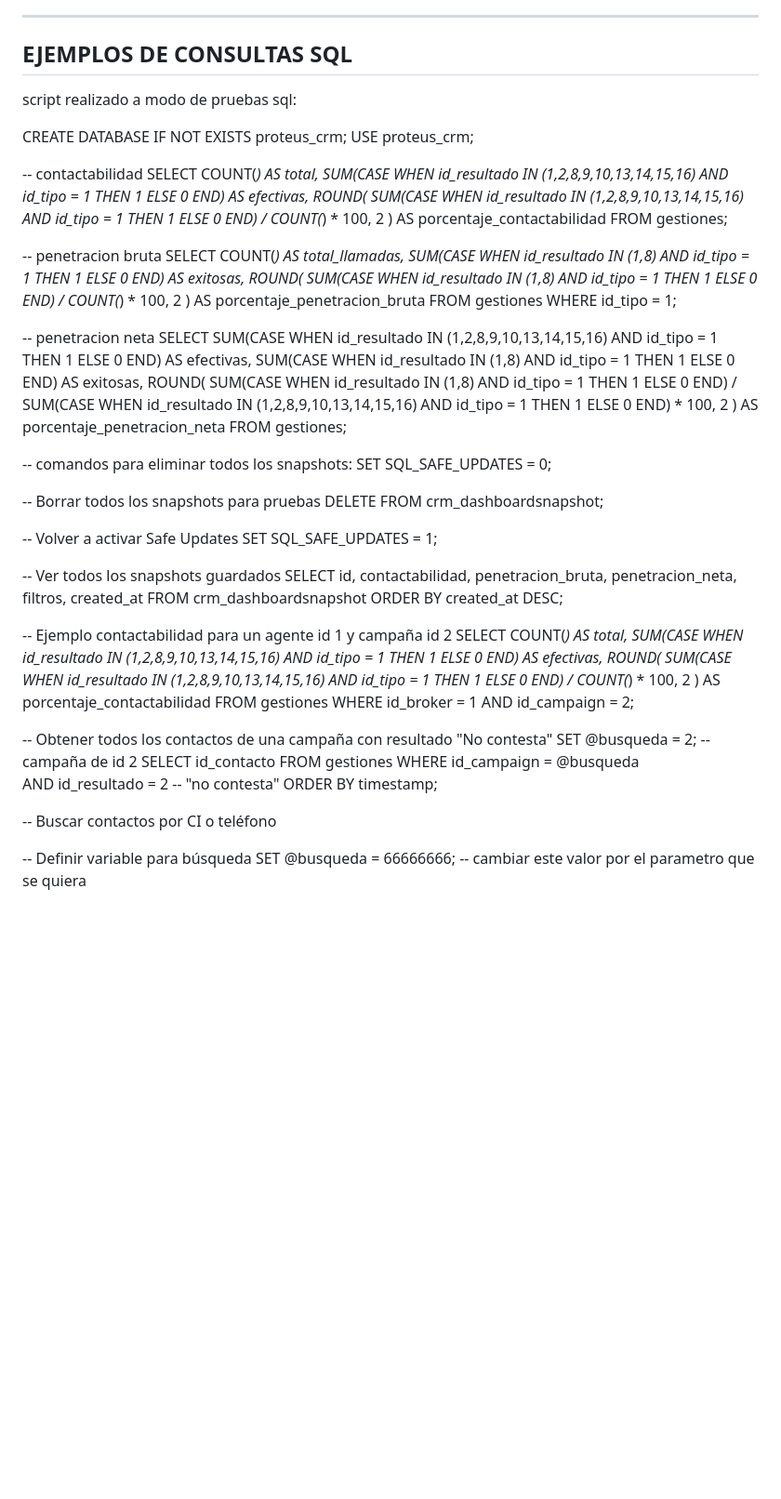
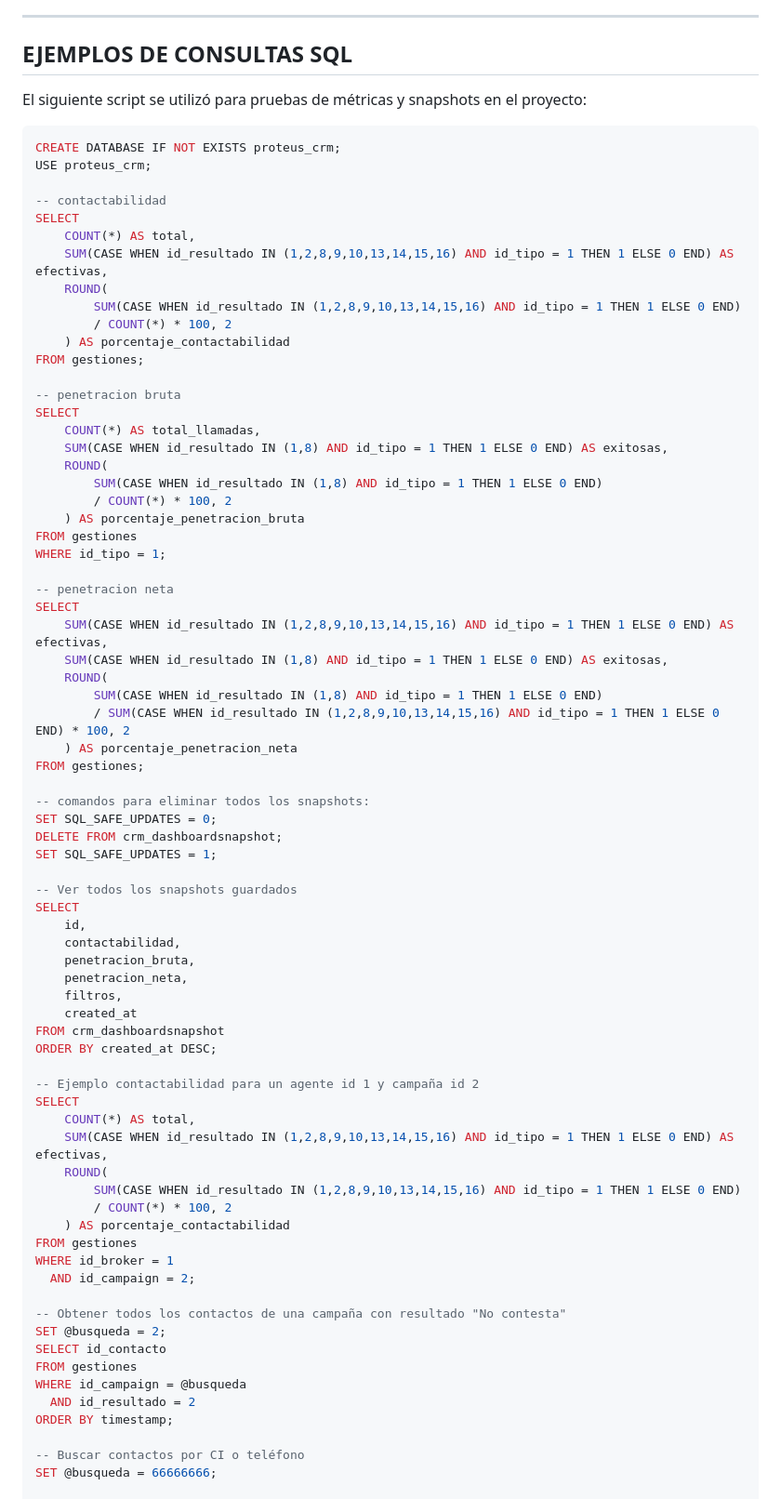
Before and after one commit to romiFranggi/ProteusCRM, a Markdown page: README.md, the part around the change printed below. Shown: that part at 93% size. Rendered like a GitHub page; blank space fills up the shorter version.

````diff
--- a/README.md
+++ b/README.md
@@ -122,8 +123,10 @@ Coordinado, Agendado
 
 ## EJEMPLOS DE CONSULTAS SQL
 
-script realizado a modo de pruebas sql:
 
+El siguiente script se utilizó para pruebas de métricas y snapshots en el proyecto:
+
+```sql
 CREATE DATABASE IF NOT EXISTS proteus_crm;
 USE proteus_crm;
 
@@ -148,7 +151,6 @@ SELECT
 FROM gestiones
 WHERE id_tipo = 1;
 
-
 -- penetracion neta
 SELECT
     SUM(CASE WHEN id_resultado IN (1,2,8,9,10,13,14,15,16) AND id_tipo = 1 THEN 1 ELSE 0 END) AS efectivas,
@@ -161,13 +163,8 @@ FROM gestiones;
 
 -- comandos para eliminar todos los snapshots:
 SET SQL_SAFE_UPDATES = 0;
-
--- Borrar todos los snapshots para pruebas
 DELETE FROM crm_dashboardsnapshot;
-
--- Volver a activar Safe Updates
 SET SQL_SAFE_UPDATES = 1;
-
 
 -- Ver todos los snapshots guardados
 SELECT
@@ -179,7 +176,6 @@ SELECT
     created_at
 FROM crm_dashboardsnapshot
 ORDER BY created_at DESC;
-
 
 -- Ejemplo contactabilidad para un agente id 1 y campaña id 2
 SELECT
@@ -194,18 +190,15 @@ WHERE id_broker = 1
   AND id_campaign = 2;
 
 -- Obtener todos los contactos de una campaña con resultado "No contesta"
-SET @busqueda = 2;  -- campaña de id  2
+SET @busqueda = 2;
 SELECT id_contacto
 FROM gestiones
 WHERE id_campaign = @busqueda
-  AND id_resultado = 2      -- "no contesta"
+  AND id_resultado = 2
 ORDER BY timestamp;
 
-
 -- Buscar contactos por CI o teléfono
-
--- Definir variable para búsqueda
-SET @busqueda = 66666666;   -- cambiar este valor por el parametro que se quiera
+SET @busqueda = 66666666;
 
 SELECT
     c.id AS contacto_id,
````
Also changed, not shown: other parts of README.md (+1 -0 lines).
